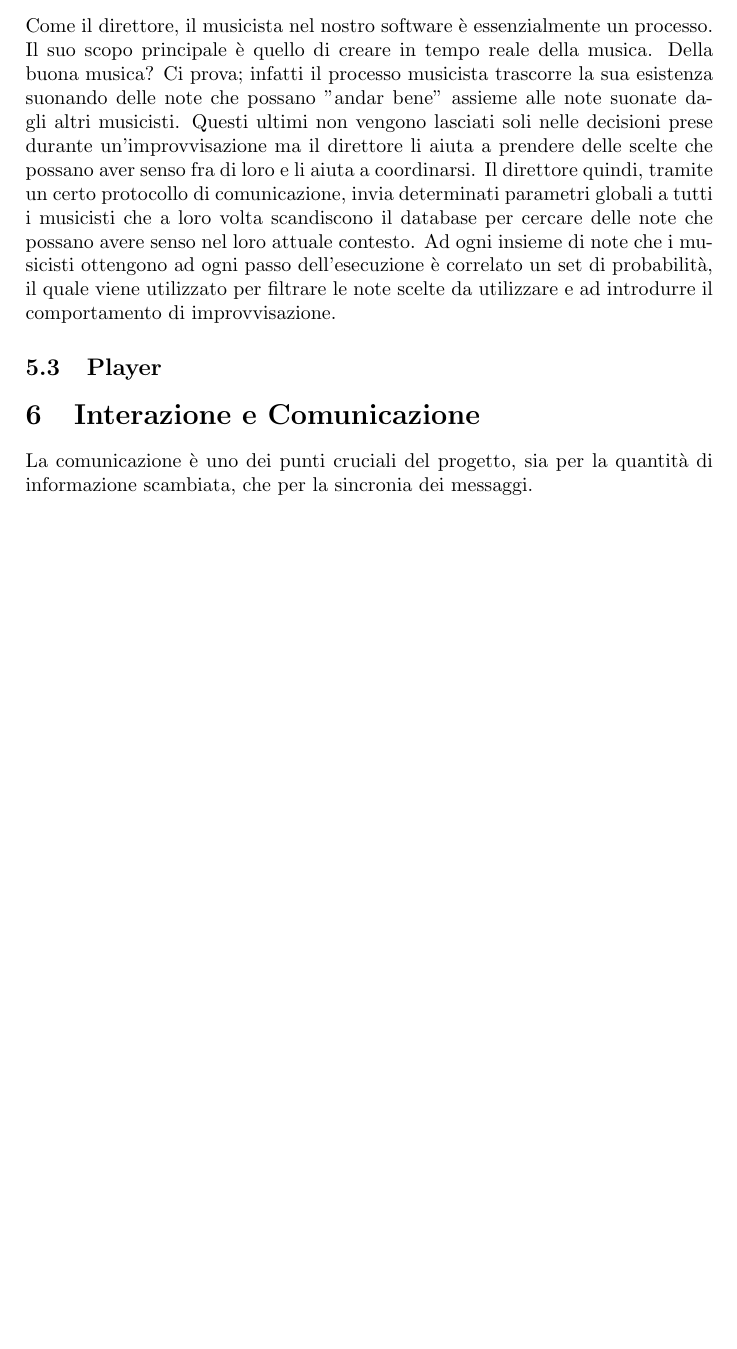
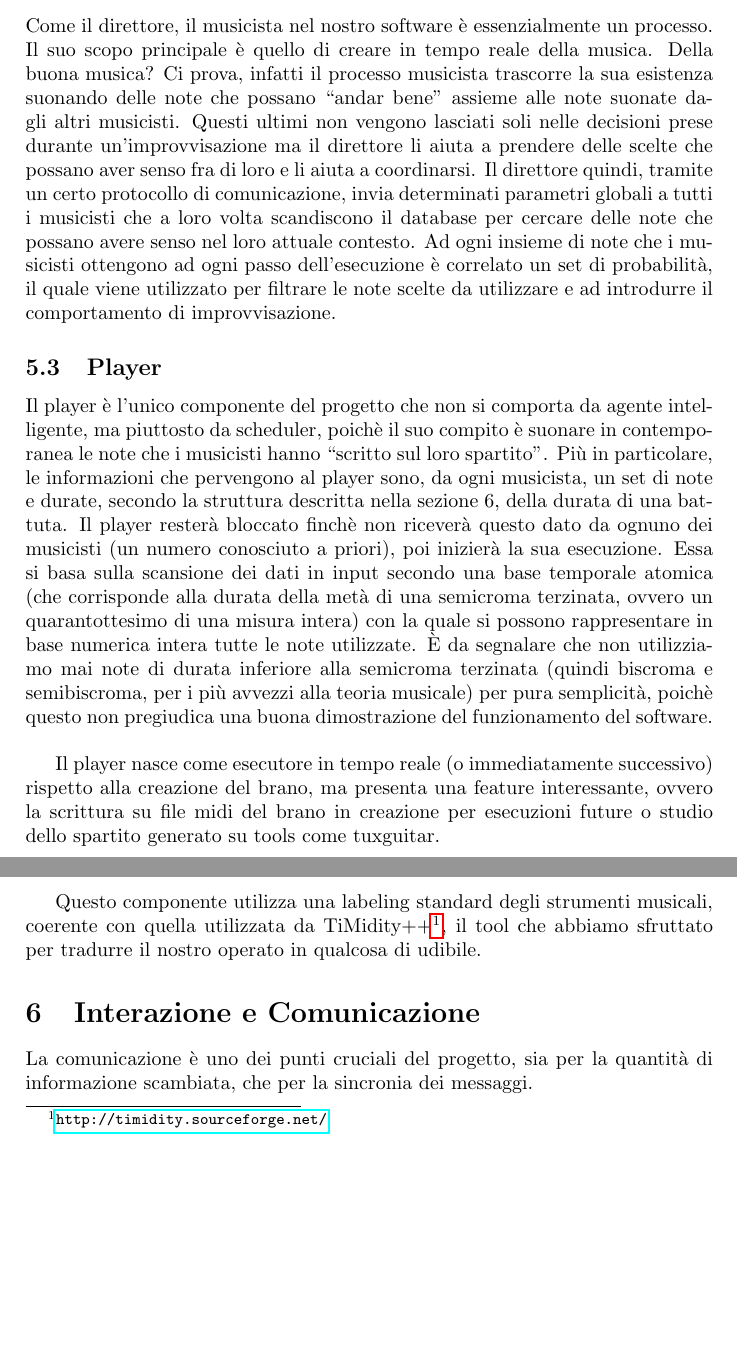
Before and after one commit to Music-Machine-Learning/IMprovEEsation, a LaTeX paper (Report/reportITA.tex, which reads Report/core/components.tex): part of page 4 of 10 before the commit and two parts of pages 4 and 5 of 11 after it, the two joined at a grey line, cut so that both start at the same text, the shorter picture padded with empty space. Compiled offline with pdfLaTeX.

Commit message:
player documented

```diff
--- a/Report/core/components.tex
+++ b/Report/core/components.tex
@@ -14,7 +14,17 @@ elemento del sistema.
 
 \subsection{Musicista}
 % XXX MATTE XXX %
-Come il direttore, il musicista nel nostro software è essenzialmente un processo. Il suo scopo principale è quello di creare in tempo reale della musica. Della buona musica? Ci prova; infatti il processo musicista trascorre la sua esistenza suonando delle note che possano "andar bene" assieme alle note suonate dagli altri musicisti. Questi ultimi non vengono lasciati soli nelle decisioni prese durante un'improvvisazione ma il direttore li aiuta a prendere delle scelte che possano aver senso fra di loro e li aiuta a coordinarsi. Il direttore quindi, tramite un certo protocollo di comunicazione, invia determinati parametri globali a tutti i musicisti che a loro volta scandiscono il database per cercare delle note che possano avere senso nel loro attuale contesto. Ad ogni insieme di note che i musicisti ottengono ad ogni passo dell'esecuzione è correlato un set di probabilità, il quale viene utilizzato per filtrare le note scelte da utilizzare e ad introdurre il comportamento di improvvisazione.
+Come il direttore, il musicista nel nostro software è essenzialmente un processo. Il suo scopo principale è quello di creare in tempo reale della musica. Della buona musica? Ci prova, infatti il processo musicista trascorre la sua esistenza suonando delle note che possano ``andar bene'' assieme alle note suonate dagli altri musicisti. Questi ultimi non vengono lasciati soli nelle decisioni prese durante un'improvvisazione ma il direttore li aiuta a prendere delle scelte che possano aver senso fra di loro e li aiuta a coordinarsi. Il direttore quindi, tramite un certo protocollo di comunicazione, invia determinati parametri globali a tutti i musicisti che a loro volta scandiscono il database per cercare delle note che possano avere senso nel loro attuale contesto. Ad ogni insieme di note che i musicisti ottengono ad ogni passo dell'esecuzione è correlato un set di probabilità, il quale viene utilizzato per filtrare le note scelte da utilizzare e ad introdurre il comportamento di improvvisazione.
 
 \subsection{Player}
 % XXX FEDE XXX %
+Il player è l'unico componente del progetto che non si comporta da agente intelligente, ma piuttosto da scheduler, poichè il suo compito è suonare in contemporanea le note che i musicisti hanno ``scritto sul loro spartito''.
+Più in particolare, le informazioni che pervengono al player sono, da ogni musicista, un set di note e durate, secondo la struttura descritta nella sezione 6, della durata di una battuta.
+Il player resterà bloccato finchè non riceverà questo dato da ognuno dei musicisti (un numero conosciuto a priori), poi inizierà la sua esecuzione.
+Essa si basa sulla scansione dei dati in input secondo una base temporale atomica (che corrisponde alla durata della metà di una semicroma terzinata, ovvero un quarantottesimo di una misura intera) con la quale si possono rappresentare in base numerica intera tutte le note utilizzate.
+È da segnalare che non utilizziamo mai note di durata inferiore alla semicroma terzinata (quindi biscroma e semibiscroma, per i più avvezzi alla teoria musicale) per pura semplicità, poichè questo non pregiudica una buona dimostrazione del funzionamento del software.
+\newline
+
+Il player nasce come esecutore in tempo reale (o immediatamente successivo) rispetto alla creazione del brano, ma presenta una feature interessante, ovvero la scrittura su file midi del brano in creazione per esecuzioni future o studio dello spartito generato su tools come tuxguitar.
+
+Questo componente utilizza una labeling standard degli strumenti musicali, coerente con quella utilizzata da TiMidity++\footnote{\url{http://timidity.sourceforge.net/}}, il tool che abbiamo sfruttato per tradurre il nostro operato in qualcosa di udibile.
```
Also changed, not shown: Report/reportITA.pdf.
